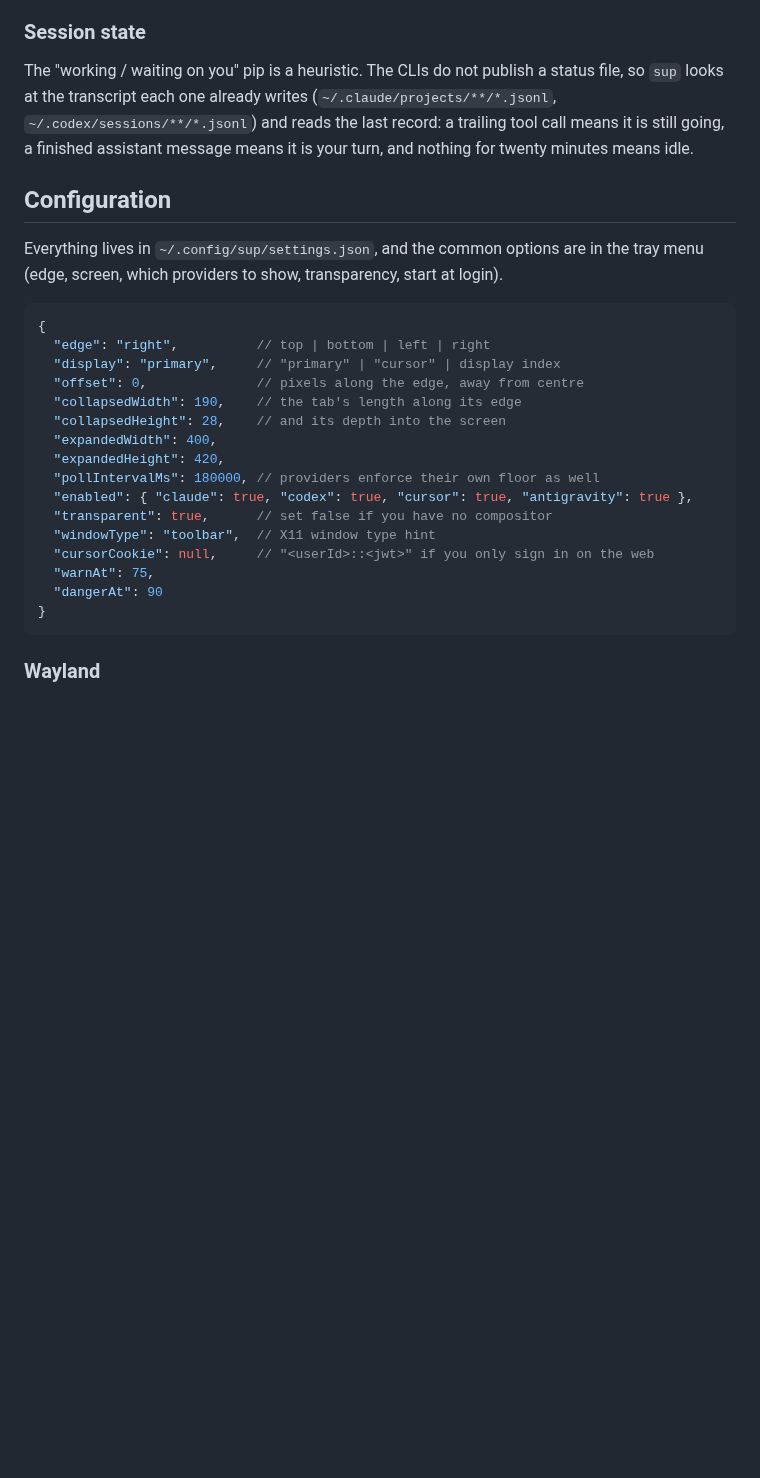
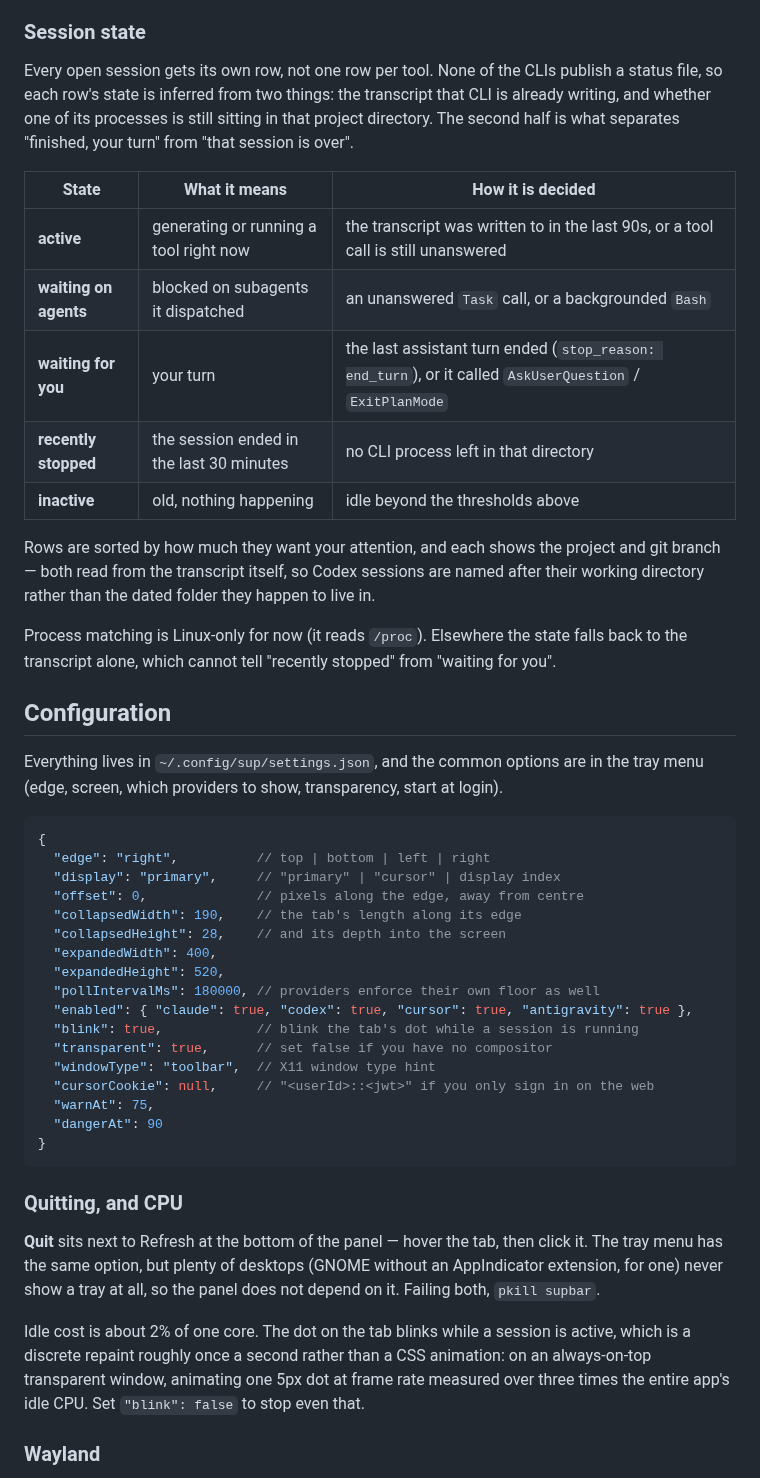
Before and after one commit to mnwalker/sup, a Markdown page: README.md, the part around the change. Drawn GitHub-style; blank space fills up the shorter version.

````diff
--- a/README.md
+++ b/README.md
@@ -67,11 +67,28 @@ asks you to start Claude Code, rather than racing it for the file.
 
 ### Session state
 
-The "working / waiting on you" pip is a heuristic. The CLIs do not publish a
-status file, so `sup` looks at the transcript each one already writes
-(`~/.claude/projects/**/*.jsonl`, `~/.codex/sessions/**/*.jsonl`) and reads the
-last record: a trailing tool call means it is still going, a finished assistant
-message means it is your turn, and nothing for twenty minutes means idle.
+Every open session gets its own row, not one row per tool. None of the CLIs
+publish a status file, so each row's state is inferred from two things: the
+transcript that CLI is already writing, and whether one of its processes is
+still sitting in that project directory. The second half is what separates
+"finished, your turn" from "that session is over".
+
+| State | What it means | How it is decided |
+| --- | --- | --- |
+| **active** | generating or running a tool right now | the transcript was written to in the last 90s, or a tool call is still unanswered |
+| **waiting on agents** | blocked on subagents it dispatched | an unanswered `Task` call, or a backgrounded `Bash` |
+| **waiting for you** | your turn | the last assistant turn ended (`stop_reason: end_turn`), or it called `AskUserQuestion` / `ExitPlanMode` |
+| **recently stopped** | the session ended in the last 30 minutes | no CLI process left in that directory |
+| **inactive** | old, nothing happening | idle beyond the thresholds above |
+
+Rows are sorted by how much they want your attention, and each shows the
+project and git branch — both read from the transcript itself, so Codex
+sessions are named after their working directory rather than the dated folder
+they happen to live in.
+
+Process matching is Linux-only for now (it reads `/proc`). Elsewhere the state
+falls back to the transcript alone, which cannot tell "recently stopped" from
+"waiting for you".
 
 ## Configuration
 
@@ -87,9 +104,10 @@ login).
   "collapsedWidth": 190,    // the tab's length along its edge
   "collapsedHeight": 28,    // and its depth into the screen
   "expandedWidth": 400,
-  "expandedHeight": 420,
+  "expandedHeight": 520,
   "pollIntervalMs": 180000, // providers enforce their own floor as well
   "enabled": { "claude": true, "codex": true, "cursor": true, "antigravity": true },
+  "blink": true,            // blink the tab's dot while a session is running
   "transparent": true,      // set false if you have no compositor
   "windowType": "toolbar",  // X11 window type hint
   "cursorCookie": null,     // "<userId>::<jwt>" if you only sign in on the web
@@ -97,6 +115,19 @@ login).
   "dangerAt": 90
 }
 ```
+
+### Quitting, and CPU
+
+**Quit** sits next to Refresh at the bottom of the panel — hover the tab, then
+click it. The tray menu has the same option, but plenty of desktops (GNOME
+without an AppIndicator extension, for one) never show a tray at all, so the
+panel does not depend on it. Failing both, `pkill supbar`.
+
+Idle cost is about 2% of one core. The dot on the tab blinks while a session is
+active, which is a discrete repaint roughly once a second rather than a CSS
+animation: on an always-on-top transparent window, animating one 5px dot at
+frame rate measured over three times the entire app's idle CPU. Set
+`"blink": false` to stop even that.
 
 ### Wayland
 
````
Also changed, not shown: docs/preview/collapsed.png, docs/preview/expanded.png, 14 other files.
